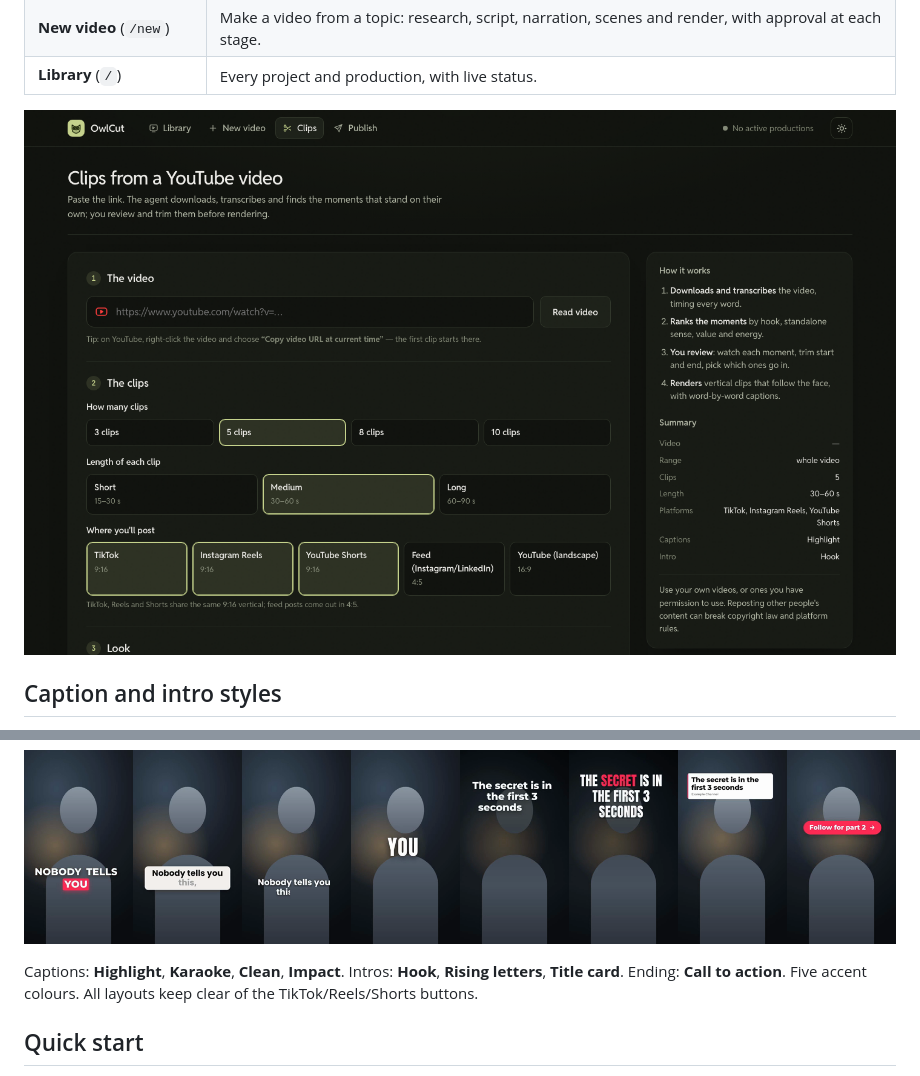
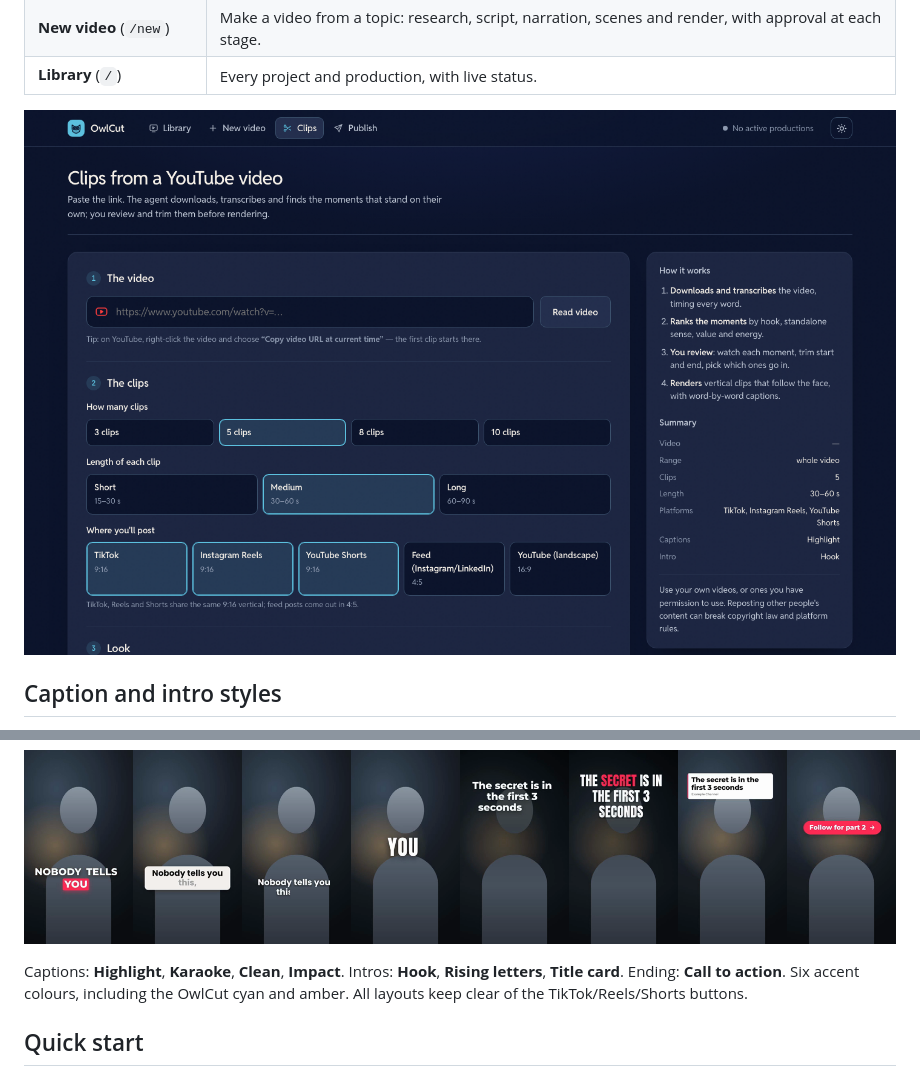
Before and after one commit to RobsonRodriguesDeSouza/owlcut, a Markdown page: README.md, 2 parts joined by grey strips. GitHub-like rendering; pictures changed too: docs/images/owlcut-clips.png.

```diff
--- a/README.md
+++ b/README.md
@@ -20,7 +20,7 @@ Pick the look before the agent starts. Every preview is rendered by the same eng
 
 ![Caption, intro and ending styles](docs/images/owlcut-styles.png)
 
-Captions: **Highlight**, **Karaoke**, **Clean**, **Impact**. Intros: **Hook**, **Rising letters**, **Title card**. Ending: **Call to action**. Five accent colours. All layouts keep clear of the TikTok/Reels/Shorts buttons.
+Captions: **Highlight**, **Karaoke**, **Clean**, **Impact**. Intros: **Hook**, **Rising letters**, **Title card**. Ending: **Call to action**. Six accent colours, including the OwlCut cyan and amber. All layouts keep clear of the TikTok/Reels/Shorts buttons.
 
 ## Quick start
 
```
Also changed, not shown: docs/images/owlcut-looks.png, 3 other files.
